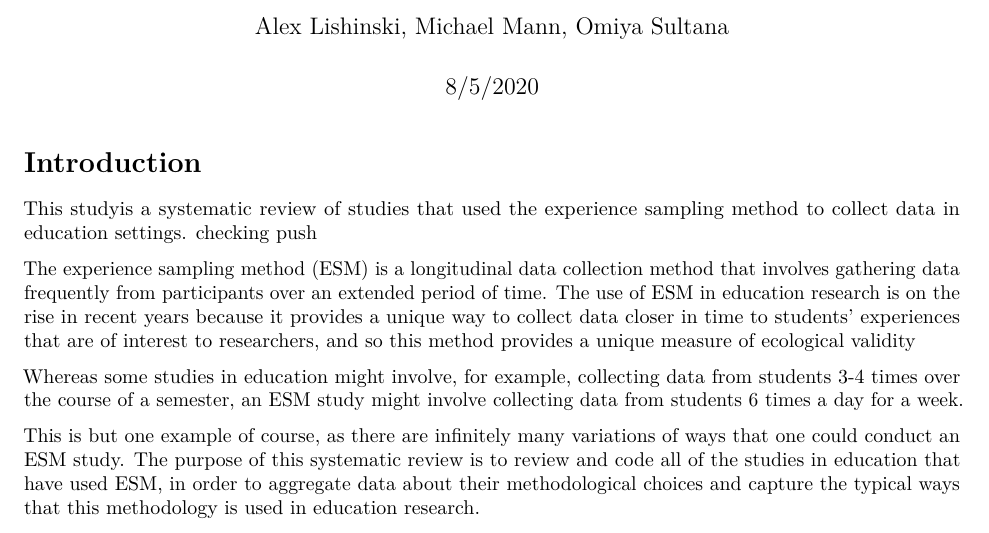
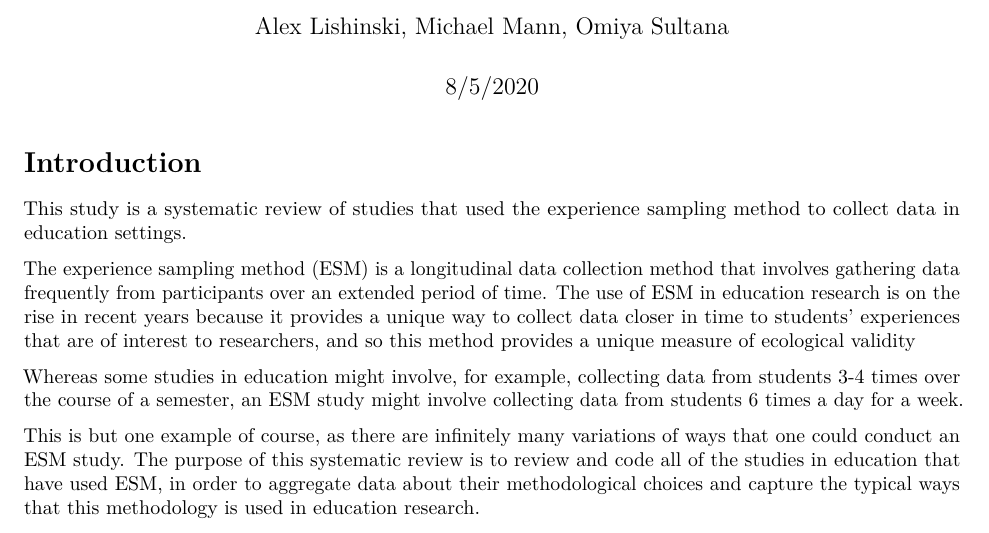
Before and after one commit to picsul/Systematic-Review-Paper, an R Markdown document (paper_draft.Rmd): part of page 1 of 2, cut so that both start at the same text. Rendered offline with R 4.5, knitr and Pandoc, then LaTeX, with nearby package versions.

Commit message:
Clean up

```diff
--- a/paper_draft.Rmd
+++ b/paper_draft.Rmd
@@ -7,8 +7,7 @@ output: pdf_document
 
 # Introduction
 
-This studyis a systematic review of studies that used the experience sampling method to collect data in education settings.
-checking push
+This study is a systematic review of studies that used the experience sampling method to collect data in education settings.
 
 The experience sampling method (ESM) is a longitudinal data collection method that involves gathering data frequently from participants over an extended period of time. The use of ESM in education research is on the rise in recent years because it provides a unique way to collect data closer in time to students’ experiences that are of interest to researchers, and so this method provides a unique measure of ecological validity
 
```
